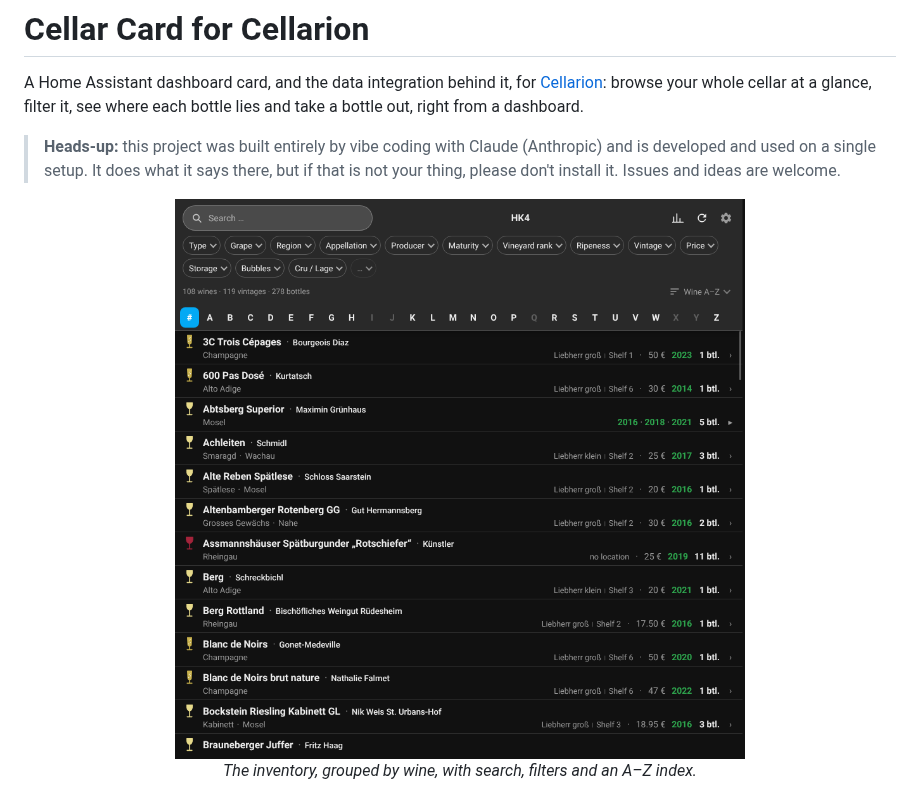
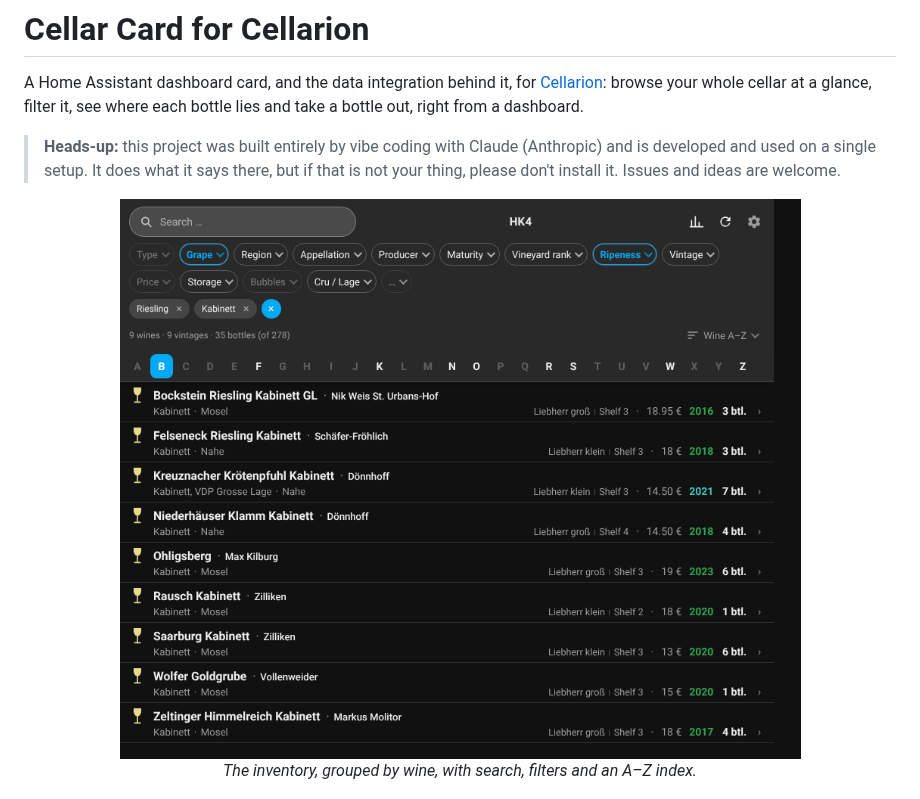
Before and after one commit to d3rb3rt/ha-cellarion-cellar-card, a Markdown page: README.md, the part around the change. Rendered like a GitHub page; pictures changed too: docs/list.png.

Commit message:
README: list screenshot with Riesling and Kabinett filters set
Co-Authored-By: Claude Sonnet 5.5 <noreply@anthropic.com>
Claude-Session: https://claude.ai/code/session_019auwNqcqKEcj63HA2hK6vA

```diff
--- a/README.md
+++ b/README.md
@@ -7,7 +7,7 @@ browse your whole cellar at a glance, filter it, see where each bottle lies and
 > setup. It does what it says there, but if that is not your thing, please don't install it. Issues and ideas are welcome.
 
 <p align="center">
-  <img src="https://raw.githubusercontent.com/d3rb3rt/ha-cellarion-cellar-card/main/docs/list.png?v=2.4.0" alt="Inventory grouped by wine" width="820"><br>
+  <img src="https://raw.githubusercontent.com/d3rb3rt/ha-cellarion-cellar-card/main/docs/list.png?v=2.4.1" alt="Inventory grouped by wine" width="820"><br>
   <em>The inventory, grouped by wine, with search, filters and an A–Z index.</em>
 </p>
 
```
